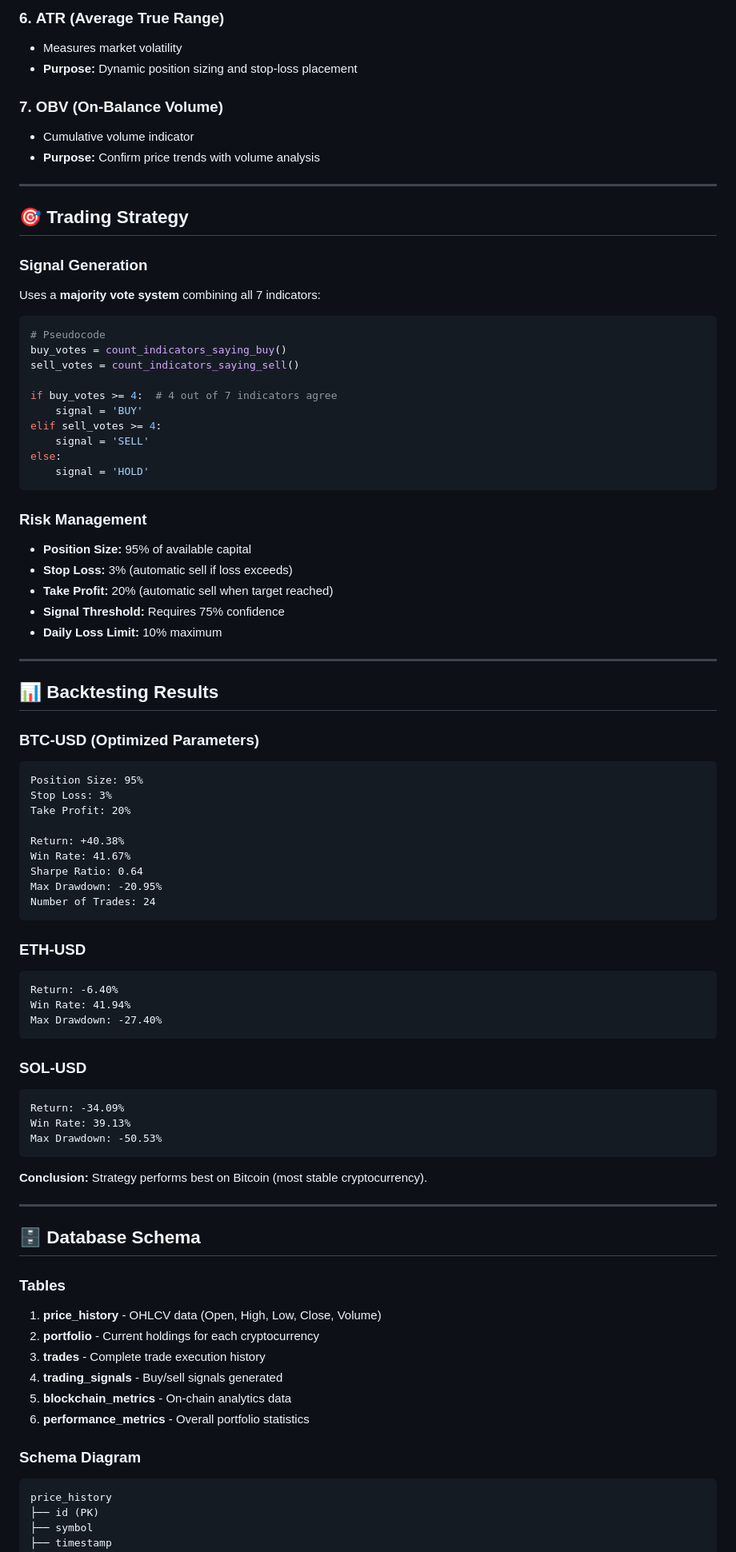
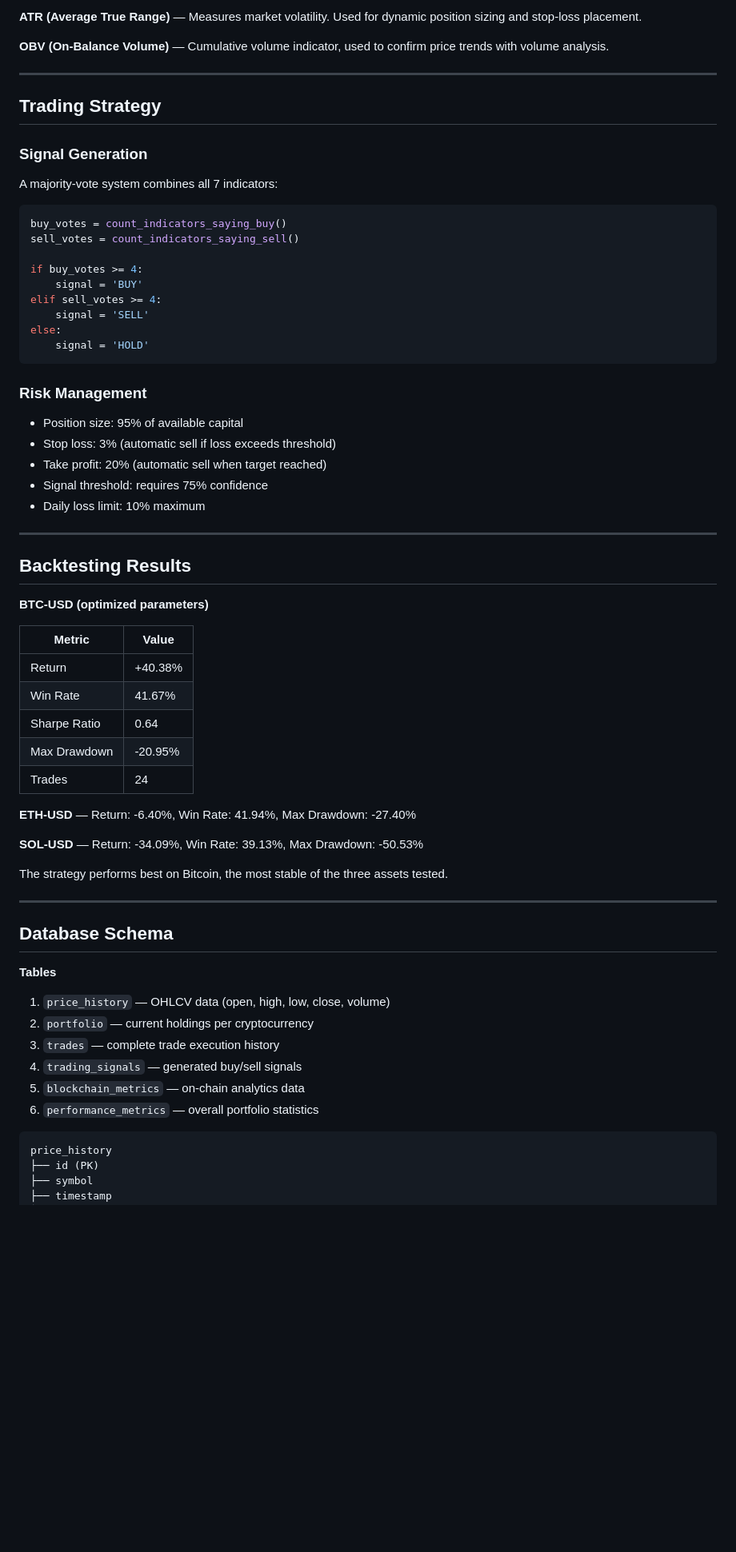
Before and after one commit to Zenish2001/ChainProof, a Markdown page: trading-bot/README.md, the part around one of its changes. Shown at 80% size. Drawn GitHub-style; blank space fills up the shorter version.

Commit message:
Clean up trading-bot README: remove emojis and filler sections

````diff
--- a/trading-bot/README.md
+++ b/trading-bot/README.md
@@ -176,26 +144,21 @@ python monitoring/health_check.py
 
-### 6. **ATR (Average True Range)**
-- Measures market volatility
-- **Purpose:** Dynamic position sizing and stop-loss placement
+**ATR (Average True Range)** — Measures market volatility. Used for dynamic position sizing and stop-loss placement.
 
-### 7. **OBV (On-Balance Volume)**
-- Cumulative volume indicator
-- **Purpose:** Confirm price trends with volume analysis
+**OBV (On-Balance Volume)** — Cumulative volume indicator, used to confirm price trends with volume analysis.
 
 ---
 
-## 🎯 Trading Strategy
+## Trading Strategy
 
 ### Signal Generation
 
-Uses a **majority vote system** combining all 7 indicators:
+A majority-vote system combines all 7 indicators:
 
 ```python
-# Pseudocode
 buy_votes = count_indicators_saying_buy()
 sell_votes = count_indicators_saying_sell()
 
-if buy_votes >= 4:  # 4 out of 7 indicators agree
+if buy_votes >= 4:
     signal = 'BUY'
 elif sell_votes >= 4:
     signal = 'SELL'
@@ -205,59 +168,43 @@ else:
 
 ### Risk Management
 
-- **Position Size:** 95% of available capital
-- **Stop Loss:** 3% (automatic sell if loss exceeds)
-- **Take Profit:** 20% (automatic sell when target reached)
-- **Signal Threshold:** Requires 75% confidence
-- **Daily Loss Limit:** 10% maximum
+- Position size: 95% of available capital
+- Stop loss: 3% (automatic sell if loss exceeds threshold)
+- Take profit: 20% (automatic sell when target reached)
+- Signal threshold: requires 75% confidence
+- Daily loss limit: 10% maximum
 
 ---
 
-## 📊 Backtesting Results
+## Backtesting Results
 
-### BTC-USD (Optimized Parameters)
-```
-Position Size: 95%
-Stop Loss: 3%
-Take Profit: 20%
+**BTC-USD (optimized parameters)**
 
-Return: +40.38%
-Win Rate: 41.67%
-Sharpe Ratio: 0.64
-Max Drawdown: -20.95%
-Number of Trades: 24
-```
+| Metric | Value |
+|---|---|
+| Return | +40.38% |
+| Win Rate | 41.67% |
+| Sharpe Ratio | 0.64 |
+| Max Drawdown | -20.95% |
+| Trades | 24 |
 
-### ETH-USD
-```
-Return: -6.40%
-Win Rate: 41.94%
-Max Drawdown: -27.40%
-```
+**ETH-USD** — Return: -6.40%, Win Rate: 41.94%, Max Drawdown: -27.40%
 
-### SOL-USD
-```
-Return: -34.09%
-Win Rate: 39.13%
-Max Drawdown: -50.53%
-```
+**SOL-USD** — Return: -34.09%, Win Rate: 39.13%, Max Drawdown: -50.53%
 
-**Conclusion:** Strategy performs best on Bitcoin (most stable cryptocurrency).
+The strategy performs best on Bitcoin, the most stable of the three assets tested.
 
 ---
 
-## 🗄️ Database Schema
+## Database Schema
 
-### Tables
-
-1. **price_history** - OHLCV data (Open, High, Low, Close, Volume)
-2. **portfolio** - Current holdings for each cryptocurrency
-3. **trades** - Complete trade execution history
-4. **trading_signals** - Buy/sell signals generated
-5. **blockchain_metrics** - On-chain analytics data
-6. **performance_metrics** - Overall portfolio statistics
-
-### Schema Diagram
+**Tables**
+1. `price_history` — OHLCV data (open, high, low, close, volume)
+2. `portfolio` — current holdings per cryptocurrency
+3. `trades` — complete trade execution history
+4. `trading_signals` — generated buy/sell signals
+5. `blockchain_metrics` — on-chain analytics data
+6. `performance_metrics` — overall portfolio statistics
 
 ```sql
 price_history
````
Also changed, not shown: other parts of trading-bot/README.md (+110 -267 lines).
